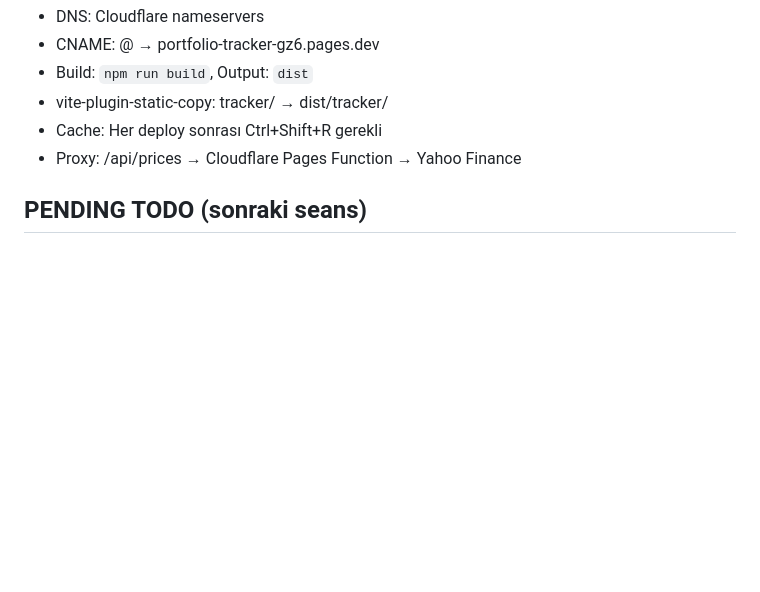
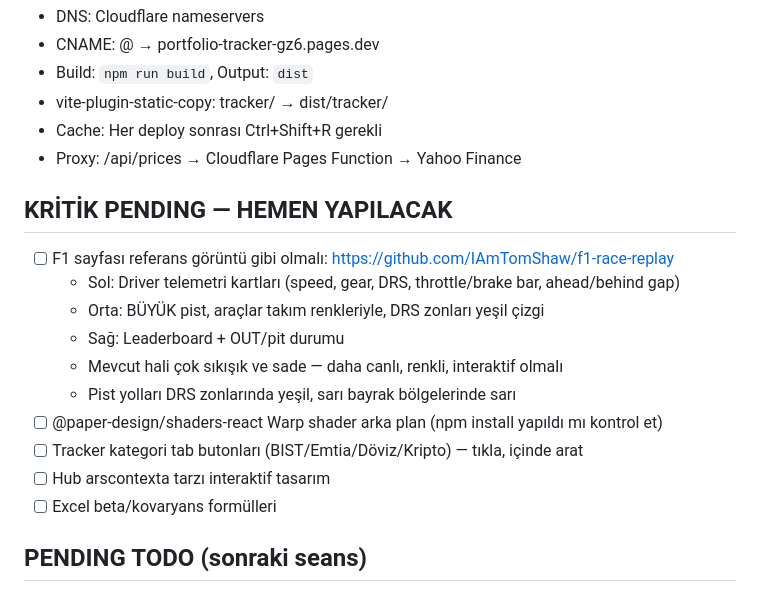
Before and after one commit to Cugutayy/portfolio-tracker, a Markdown page: CLAUDE_NOTES.md, the part around the change. GitHub-like rendering; blank space fills up the shorter version.

Commit message:
notes: kritik TODO'lar guncellendi - f1 referans layout, shader bg, tracker tabs

```diff
--- a/CLAUDE_NOTES.md
+++ b/CLAUDE_NOTES.md
@@ -187,6 +187,18 @@ tracker/
 - Cache: Her deploy sonrası Ctrl+Shift+R gerekli
 - Proxy: /api/prices → Cloudflare Pages Function → Yahoo Finance
 
+## KRİTİK PENDING — HEMEN YAPILACAK
+- [ ] F1 sayfası referans görüntü gibi olmalı: https://github.com/IAmTomShaw/f1-race-replay
+  - Sol: Driver telemetri kartları (speed, gear, DRS, throttle/brake bar, ahead/behind gap)
+  - Orta: BÜYÜK pist, araçlar takım renkleriyle, DRS zonları yeşil çizgi
+  - Sağ: Leaderboard + OUT/pit durumu
+  - Mevcut hali çok sıkışık ve sade — daha canlı, renkli, interaktif olmalı
+  - Pist yolları DRS zonlarında yeşil, sarı bayrak bölgelerinde sarı
+- [ ] @paper-design/shaders-react Warp shader arka plan (npm install yapıldı mı kontrol et)
+- [ ] Tracker kategori tab butonları (BIST/Emtia/Döviz/Kripto) — tıkla, içinde arat
+- [ ] Hub arscontexta tarzı interaktif tasarım
+- [ ] Excel beta/kovaryans formülleri
+
 ## PENDING TODO (sonraki seans)
 - [ ] Tracker kategori tab sistemi (BIST/Emtia/Döviz/Kripto/Endeks butonları + içinde arama)
 - [ ] Hub arscontexta tarzı interaktif arka plan (koyu tema, grain, cam efektli kartlar, glassmorphism)
```
